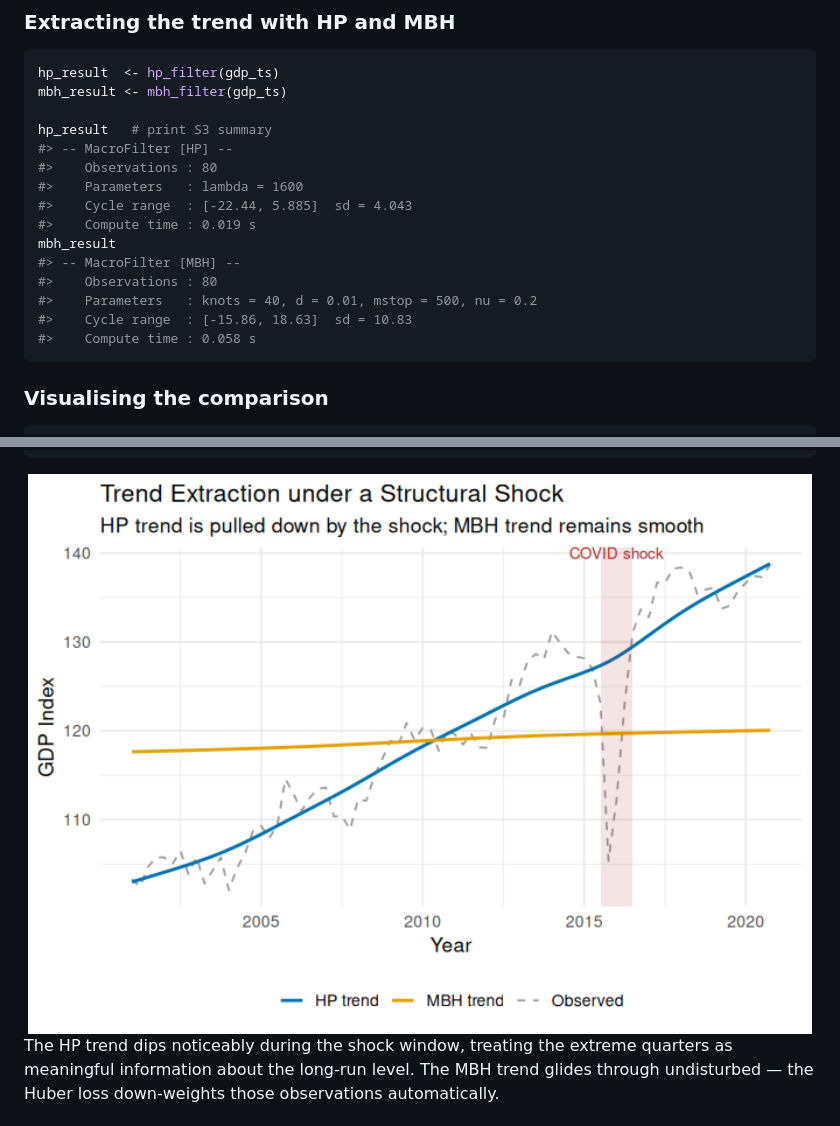
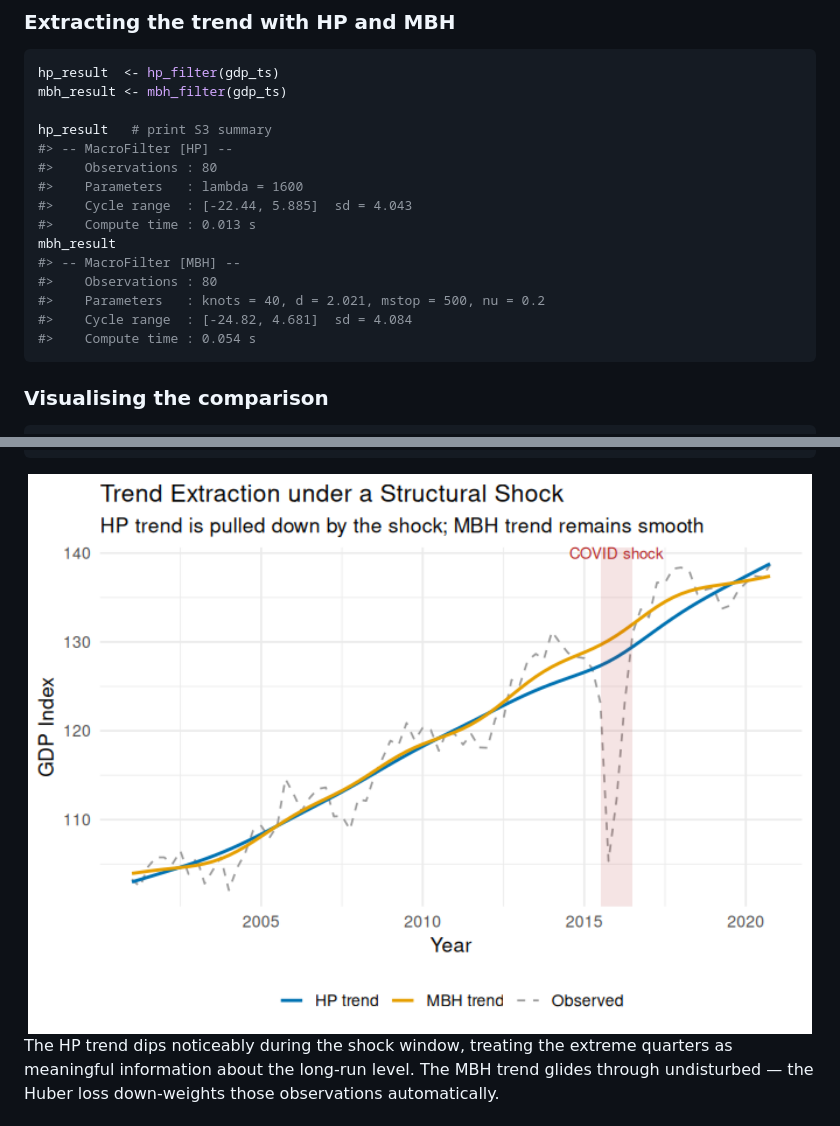
Before and after one commit to michal0091/MacroFilters, a Markdown page: README.md, 2 parts joined by grey strips. Drawn GitHub-style; pictures changed too: man/figures/README-quick-start-plot-1.png.

Commit message:
Update docu

````diff
--- a/README.md
+++ b/README.md
@@ -72,13 +72,13 @@ hp_result   # print S3 summary
 #>    Observations : 80
 #>    Parameters   : lambda = 1600
 #>    Cycle range  : [-22.44, 5.885]  sd = 4.043
-#>    Compute time : 0.019 s
+#>    Compute time : 0.013 s
 mbh_result
 #> -- MacroFilter [MBH] --
 #>    Observations : 80
-#>    Parameters   : knots = 40, d = 0.01, mstop = 500, nu = 0.2
-#>    Cycle range  : [-15.86, 18.63]  sd = 10.83
-#>    Compute time : 0.058 s
+#>    Parameters   : knots = 40, d = 2.021, mstop = 500, nu = 0.2
+#>    Cycle range  : [-24.82, 4.681]  sd = 4.084
+#>    Compute time : 0.054 s
 ```
 
 ### Visualising the comparison
````
Also changed, not shown: 1 other file.
